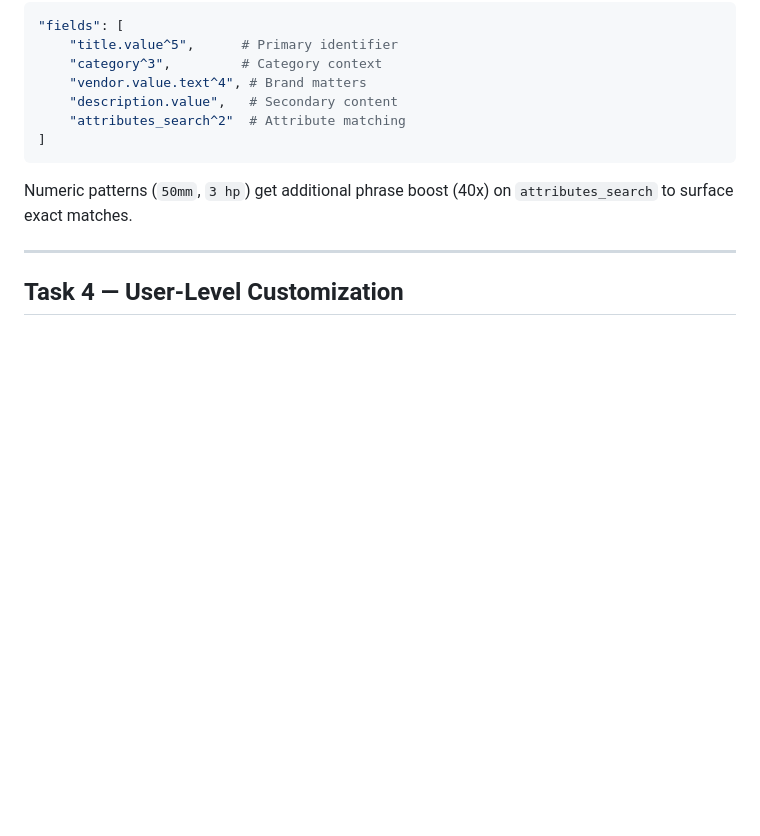
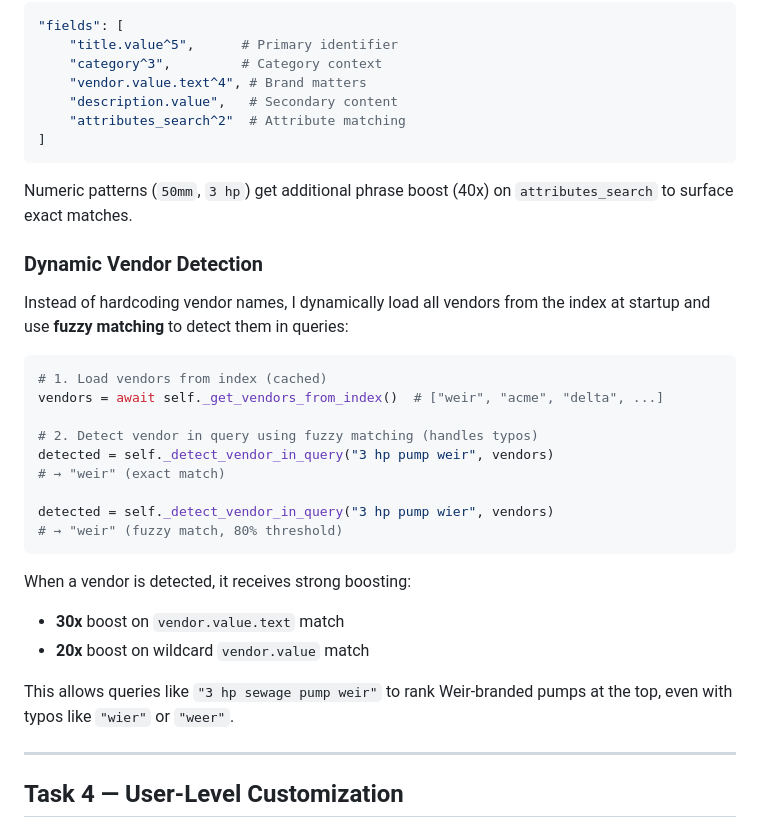
Before and after one commit to leandroacostag/lilo_de_challenge, a Markdown page: README.md, the part around the change. Drawn GitHub-style; blank space fills up the shorter version.

Commit message:
Add dynamic vendor detection to README with fuzzy matching examples
- Introduced a new section in the README detailing the dynamic loading of vendor names from the index at startup.
- Explained the implementation of fuzzy matching for vendor detection in queries, including code examples.
- Highlighted the boosting logic for detected vendors to improve search ranking, even with typos in user queries.

````diff
--- a/README.md
+++ b/README.md
@@ -198,6 +198,28 @@ Based on test results, I tuned field weights in `_build_bm25_query`:
 
 Numeric patterns (`50mm`, `3 hp`) get additional phrase boost (40x) on `attributes_search` to surface exact matches.
 
+### Dynamic Vendor Detection
+
+Instead of hardcoding vendor names, I dynamically load all vendors from the index at startup and use **fuzzy matching** to detect them in queries:
+
+```python
+# 1. Load vendors from index (cached)
+vendors = await self._get_vendors_from_index()  # ["weir", "acme", "delta", ...]
+
+# 2. Detect vendor in query using fuzzy matching (handles typos)
+detected = self._detect_vendor_in_query("3 hp pump weir", vendors)
+# → "weir" (exact match)
+
+detected = self._detect_vendor_in_query("3 hp pump wier", vendors)
+# → "weir" (fuzzy match, 80% threshold)
+```
+
+When a vendor is detected, it receives strong boosting:
+- **30x** boost on `vendor.value.text` match
+- **20x** boost on wildcard `vendor.value` match
+
+This allows queries like `"3 hp sewage pump weir"` to rank Weir-branded pumps at the top, even with typos like `"wier"` or `"weer"`.
+
 ---
 
 ## Task 4 — User-Level Customization
````
